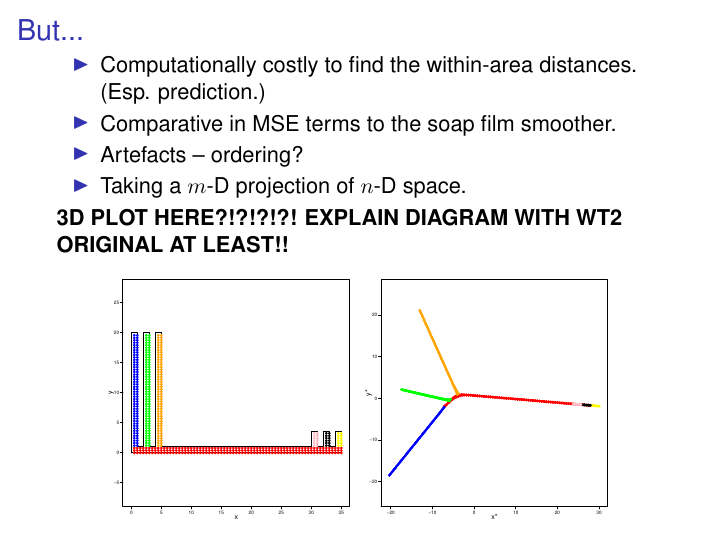
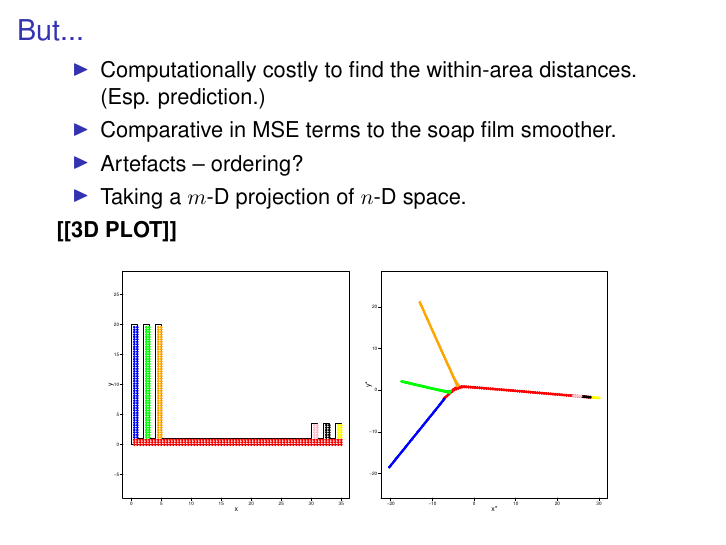
Before and after one commit to dill/smoothing-talk, LaTeX slides (sc-talk.tex): page 21 of 41. Compiled offline with pdfLaTeX.

```diff
--- a/sc-talk.tex
+++ b/sc-talk.tex
@@ -321,9 +321,7 @@
             \item Artefacts -- ordering?
             \item Taking a $m$-D projection of $n$-D space.
            \ei
- %           \centering
-\textbf{3D PLOT HERE?!?!?!?! EXPLAIN DIAGRAM WITH WT2 ORIGINAL AT LEAST!!}
-%              \includegraphics[height=1.5in]{figs/wt2-3d-proj.pdf}\\
+	\textbf{[[3D PLOT]]}
 	\begin{figure}
 	         	\centering
               \includegraphics[height=1.75in]{figs/comb.pdf} \includegraphics[height=1.75in]{figs/comb-2d.pdf}
```
Also changed, not shown: 1 other file.
